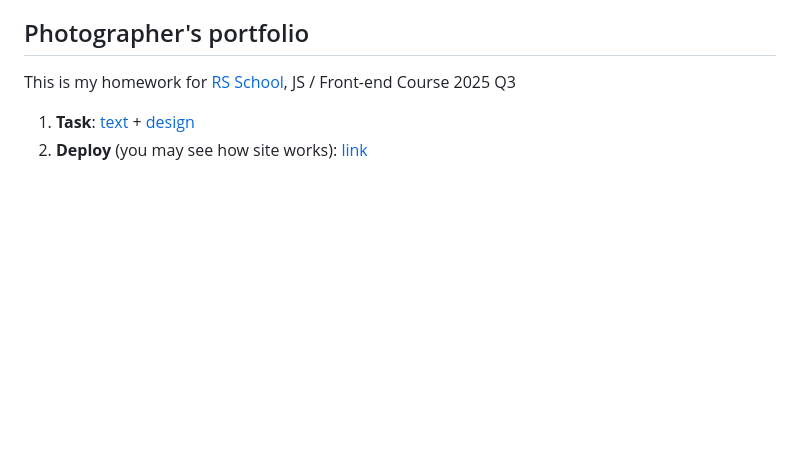
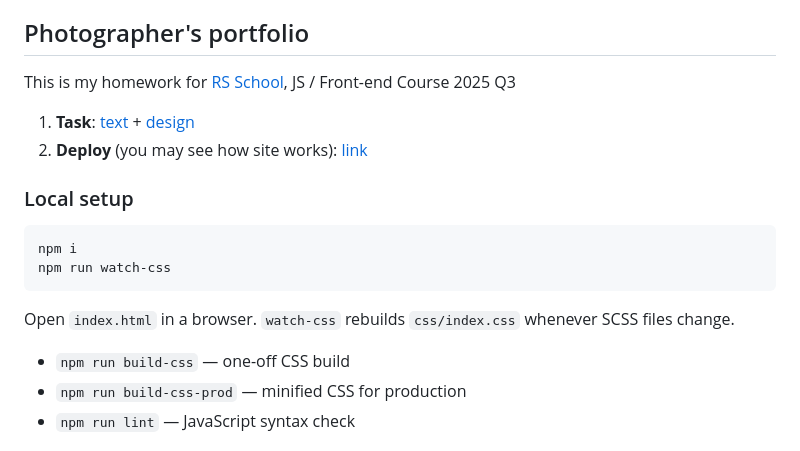
Before and after one commit to theFoxTale/portfolio, a Markdown page: README_en.md, the part around the change. GitHub-like rendering; blank space fills up the shorter version.

Commit message:
chore: improve README

````diff
--- a/README_en.md
+++ b/README_en.md
@@ -5,6 +5,19 @@ This is my homework for [RS School](https://rs.school/), JS / Front-end Course 2
 
 1. **Task**: [text](https://github.com/rolling-scopes-school/tasks/blob/master/stage1/tasks/portfolio/portfolio-part-1.md) + [design](https://www.figma.com/design/iFsApEUsf6tPwXas56gOiT/Portfolio?node-id=26-1637&t=L9uya9x6r8IlKFzP-0)
 2. **Deploy** (you may see how site works): [link](https://thefoxtale.github.io/portfolio/)
+
+### Local setup
+
+```bash
+npm i
+npm run watch-css
+```
+
+Open `index.html` in a browser. `watch-css` rebuilds `css/index.css` whenever SCSS files change.
+
+- `npm run build-css` — one-off CSS build
+- `npm run build-css-prod` — minified CSS for production
+- `npm run lint` — JavaScript syntax check
 
 ![Main](assets/screenshots/main.jpg)
 
````
Also changed, not shown: 1 other file.
